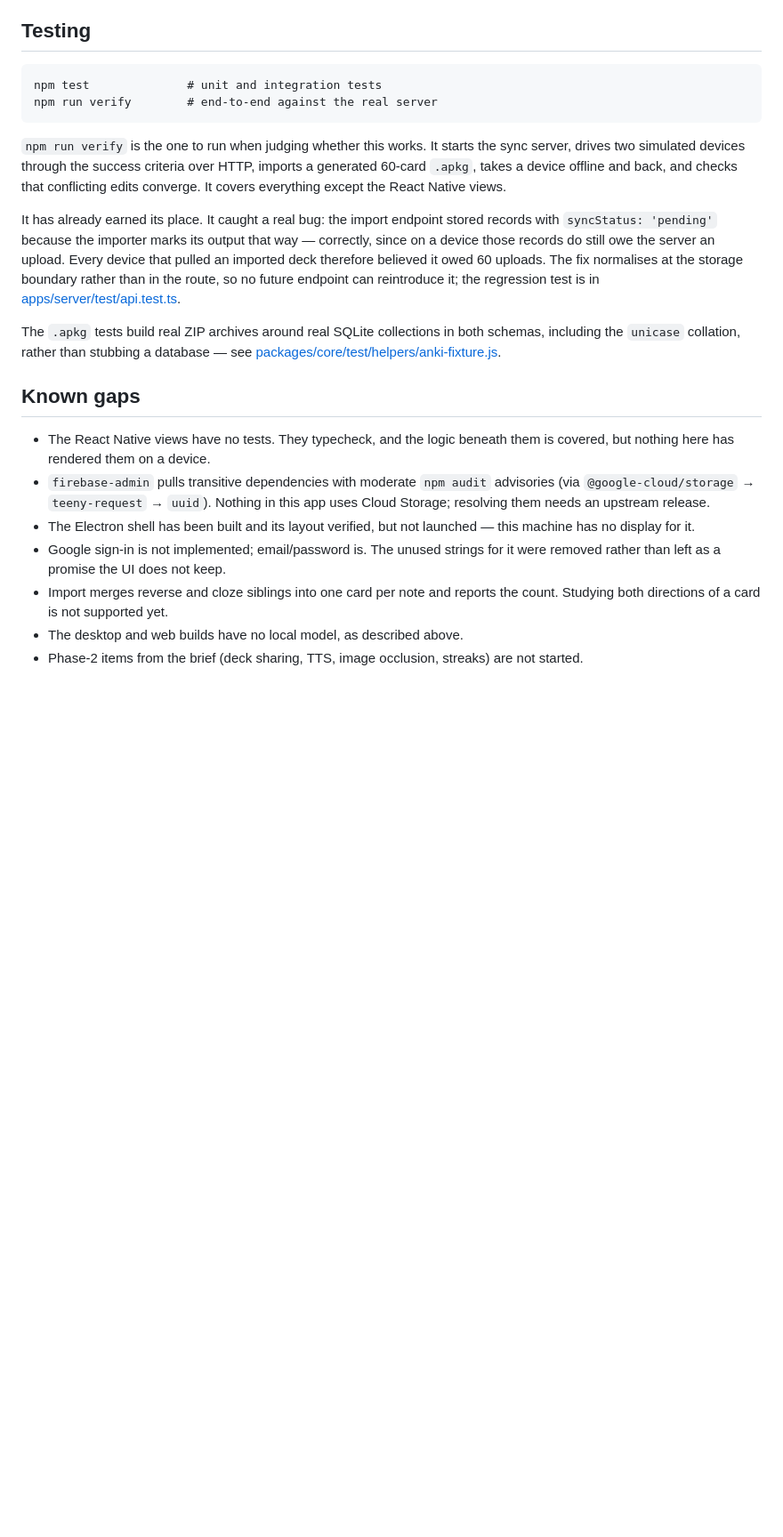
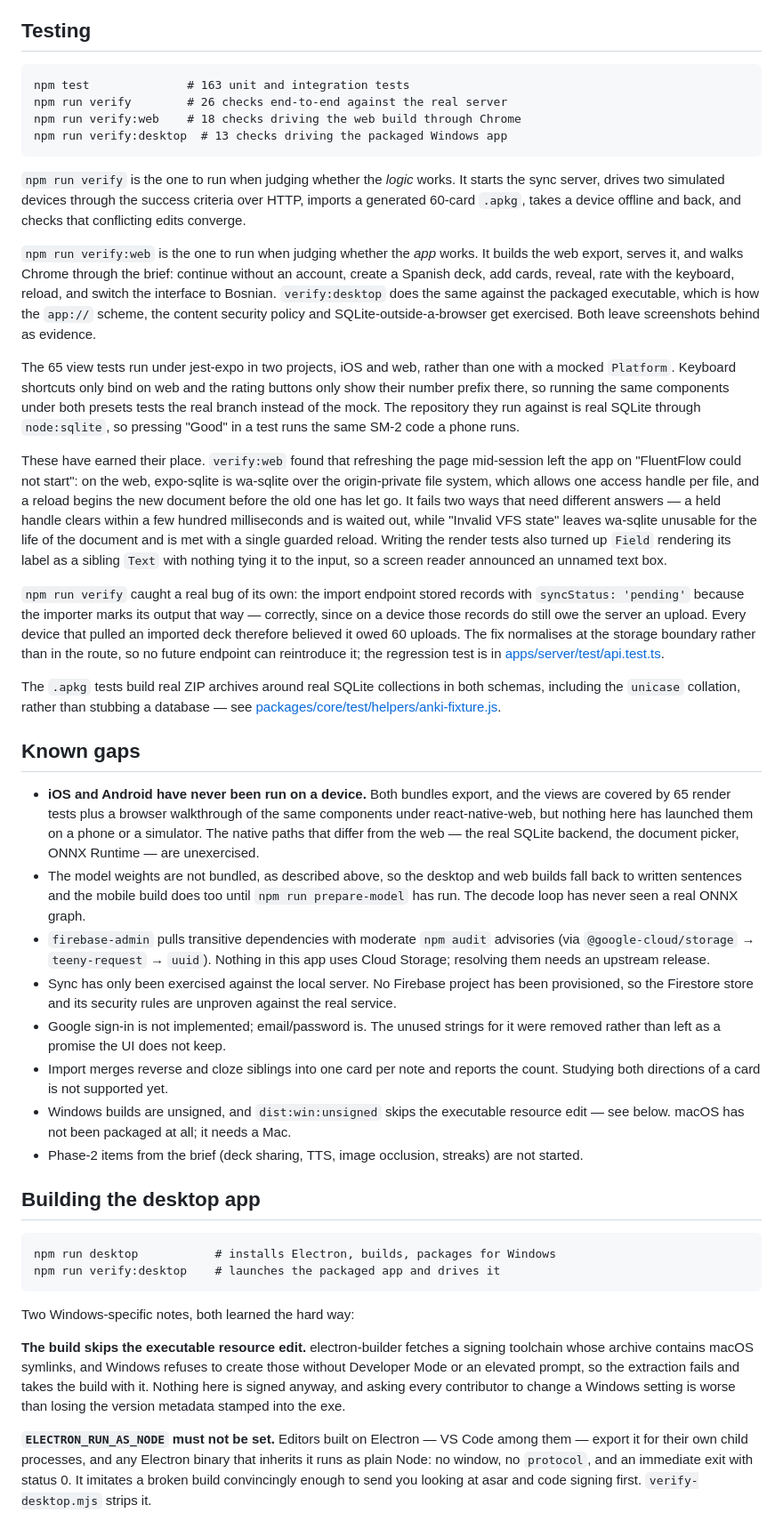
Before and after one commit to alanreyes24/fluentflow, a Markdown page: README.md, the part around one of its changes. Shown at 89% size. Drawn GitHub-style; blank space fills up the shorter version.

Commit message:
Rewrite the README's claims to match what has now been watched running
The gaps section said the views had never rendered and the Electron shell had
never launched. Both are now false: 65 render tests, a browser walkthrough of
the web build, and 13 checks against the packaged Windows executable.

What replaces them is the gap that is now the real one. iOS and Android have
never been run on a device. The bundles export and the components are covered
under react-native-web, but the paths that differ on a phone — the native
SQLite backend, the document picker, ONNX Runtime — remain unexercised, and
saying "tested" without that distinction would be the same overclaim in a new
place. Firestore is in the same position: sync is proven against the local
server and has never met the real service.

Also documents the two Windows build traps, since both cost real time and
neither is discoverable from the error it produces.

````diff
--- a/README.md
+++ b/README.md
@@ -179,17 +188,44 @@ fails on the second.
 ## Testing
 
 ```
-npm test              # unit and integration tests
-npm run verify        # end-to-end against the real server
+npm test              # 163 unit and integration tests
+npm run verify        # 26 checks end-to-end against the real server
+npm run verify:web    # 18 checks driving the web build through Chrome
+npm run verify:desktop  # 13 checks driving the packaged Windows app
 ```
 
-`npm run verify` is the one to run when judging whether this works. It starts
-the sync server, drives two simulated devices through the success criteria over
-HTTP, imports a generated 60-card `.apkg`, takes a device offline and back, and
-checks that conflicting edits converge. It covers everything except the React
-Native views.
+`npm run verify` is the one to run when judging whether the *logic* works. It
+starts the sync server, drives two simulated devices through the success
+criteria over HTTP, imports a generated 60-card `.apkg`, takes a device offline
+and back, and checks that conflicting edits converge.
 
-It has already earned its place. It caught a real bug: the import endpoint
+`npm run verify:web` is the one to run when judging whether the *app* works. It
+builds the web export, serves it, and walks Chrome through the brief: continue
+without an account, create a Spanish deck, add cards, reveal, rate with the
+keyboard, reload, and switch the interface to Bosnian. `verify:desktop` does the
+same against the packaged executable, which is how the `app://` scheme, the
+content security policy and SQLite-outside-a-browser get exercised. Both leave
+screenshots behind as evidence.
+
+The 65 view tests run under jest-expo in two projects, iOS and web, rather than
+one with a mocked `Platform`. Keyboard shortcuts only bind on web and the rating
+buttons only show their number prefix there, so running the same components
+under both presets tests the real branch instead of the mock. The repository
+they run against is real SQLite through `node:sqlite`, so pressing "Good" in a
+test runs the same SM-2 code a phone runs.
+
+These have earned their place. `verify:web` found that refreshing the page
+mid-session left the app on "FluentFlow could not start": on the web,
+expo-sqlite is wa-sqlite over the origin-private file system, which allows one
+access handle per file, and a reload begins the new document before the old one
+has let go. It fails two ways that need different answers — a held handle clears
+within a few hundred milliseconds and is waited out, while "Invalid VFS state"
+leaves wa-sqlite unusable for the life of the document and is met with a single
+guarded reload. Writing the render tests also turned up `Field` rendering its
+label as a sibling `Text` with nothing tying it to the input, so a screen reader
+announced an unnamed text box.
+
+`npm run verify` caught a real bug of its own: the import endpoint
 stored records with `syncStatus: 'pending'` because the importer marks its
 output that way — correctly, since on a device those records do still owe the
 server an upload. Every device that pulled an imported deck therefore believed
@@ -204,17 +240,48 @@ see
 
 ## Known gaps
 
-- The React Native views have no tests. They typecheck, and the logic beneath
-  them is covered, but nothing here has rendered them on a device.
+- **iOS and Android have never been run on a device.** Both bundles export, and
+  the views are covered by 65 render tests plus a browser walkthrough of the
+  same components under react-native-web, but nothing here has launched them on
+  a phone or a simulator. The native paths that differ from the web — the real
+  SQLite backend, the document picker, ONNX Runtime — are unexercised.
+- The model weights are not bundled, as described above, so the desktop and web
+  builds fall back to written sentences and the mobile build does too until
+  `npm run prepare-model` has run. The decode loop has never seen a real ONNX
+  graph.
 - `firebase-admin` pulls transitive dependencies with moderate `npm audit`
   advisories (via `@google-cloud/storage` → `teeny-request` → `uuid`). Nothing
   in this app uses Cloud Storage; resolving them needs an upstream release.
-- The Electron shell has been built and its layout verified, but not launched —
-  this machine has no display for it.
+- Sync has only been exercised against the local server. No Firebase project has
+  been provisioned, so the Firestore store and its security rules are unproven
+  against the real service.
 - Google sign-in is not implemented; email/password is. The unused strings for
   it were removed rather than left as a promise the UI does not keep.
 - Import merges reverse and cloze siblings into one card per note and reports
   the count. Studying both directions of a card is not supported yet.
-- The desktop and web builds have no local model, as described above.
+- Windows builds are unsigned, and `dist:win:unsigned` skips the executable
+  resource edit — see below. macOS has not been packaged at all; it needs a Mac.
 - Phase-2 items from the brief (deck sharing, TTS, image occlusion, streaks) are
   not started.
+
+## Building the desktop app
+
+```
+npm run desktop           # installs Electron, builds, packages for Windows
+npm run verify:desktop    # launches the packaged app and drives it
+```
+
+Two Windows-specific notes, both learned the hard way:
+
+**The build skips the executable resource edit.** electron-builder fetches a
+signing toolchain whose archive contains macOS symlinks, and Windows refuses to
+create those without Developer Mode or an elevated prompt, so the extraction
+fails and takes the build with it. Nothing here is signed anyway, and asking
+every contributor to change a Windows setting is worse than losing the version
+metadata stamped into the exe.
+
+**`ELECTRON_RUN_AS_NODE` must not be set.** Editors built on Electron — VS Code
+among them — export it for their own child processes, and any Electron binary
+that inherits it runs as plain Node: no window, no `protocol`, and an immediate
+exit with status 0. It imitates a broken build convincingly enough to send you
+looking at asar and code signing first. `verify-desktop.mjs` strips it.
````
Also changed, not shown: other parts of README.md (+10 -1 lines).
